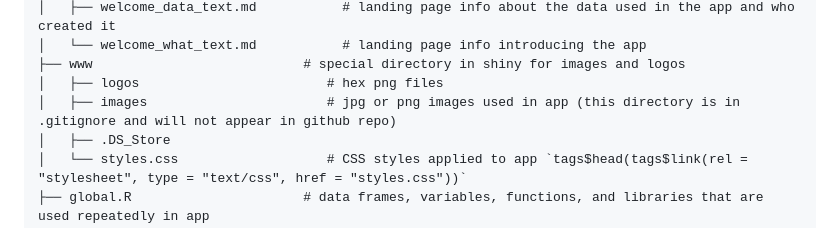
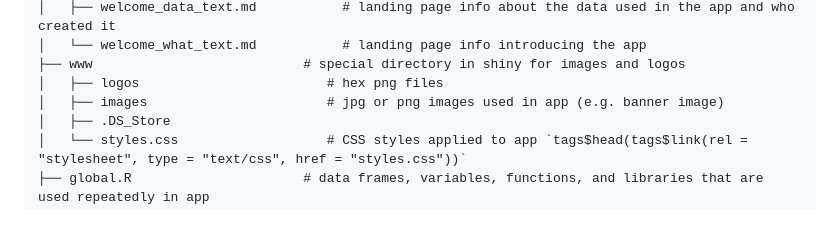
Before and after one commit to UCSB-MEDS/shiny-dashboard, a Markdown page: README.md, the part around the change. Rendered like a GitHub page.

```diff
--- a/README.md
+++ b/README.md
@@ -62,7 +62,7 @@ The [Data Explorer](https://shinyapps.bren.ucsb.edu/dashboard/) is an interactiv
     │   └── welcome_what_text.md           # landing page info introducing the app
     ├── www                           # special directory in shiny for images and logos
     │   ├── logos                        # hex png files
-    │   ├── images                       # jpg or png images used in app (this directory is in .gitignore and will not appear in github repo)
+    │   ├── images                       # jpg or png images used in app (e.g. banner image)
     │   ├── .DS_Store
     │   └── styles.css                   # CSS styles applied to app `tags$head(tags$link(rel = "stylesheet", type = "text/css", href = "styles.css"))`
     ├── global.R                      # data frames, variables, functions, and libraries that are used repeatedly in app
```
